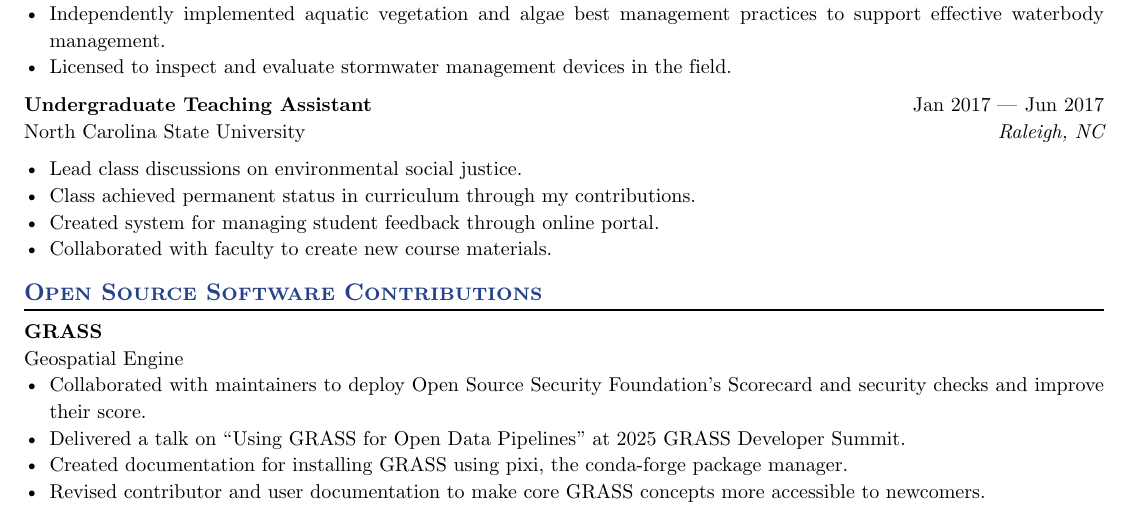
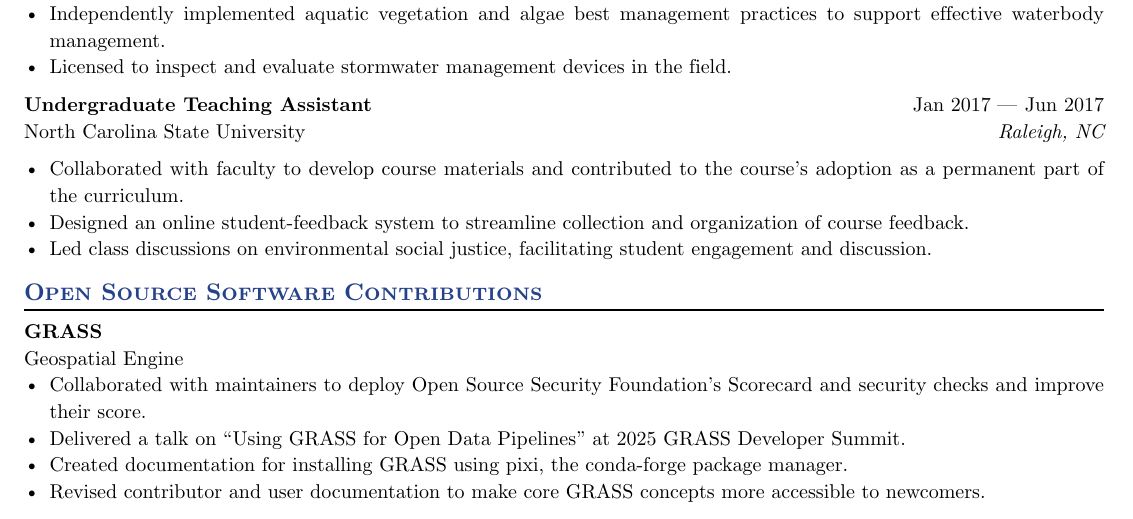
Before and after one commit to gregorywaynepower/my_resume, a Typst document (2026-09-19_Gregory_Power_Resume.typ): part of page 2 of 2, cut so that both start at the same text. The pictures show the PDF file 2026-09-19_Gregory_Power_Resume.pdf that the author committed with the source.

Commit message:
reword TA position

```diff
--- a/2026-09-19_Gregory_Power_Resume.typ
+++ b/2026-09-19_Gregory_Power_Resume.typ
@@ -129,10 +129,9 @@
   dates: dates-helper(start-date: "Jan 2017", end-date: "Jun 2017"),
 )
 
-- Lead class discussions on environmental social justice.
-- Class achieved permanent status in curriculum through my contributions.
-- Created system for managing student feedback through online portal.
-- Collaborated with faculty to create new course materials.
+- Collaborated with faculty to develop course materials and contributed to the course's adoption as a permanent part of the curriculum.
+- Designed an online student-feedback system to streamline collection and organization of course feedback.
+- Led class discussions on environmental social justice, facilitating student engagement and discussion.
 
 == Open Source Software Contributions
 
```
Also changed, not shown: 2026-09-19_Gregory_Power_Resume.pdf.
